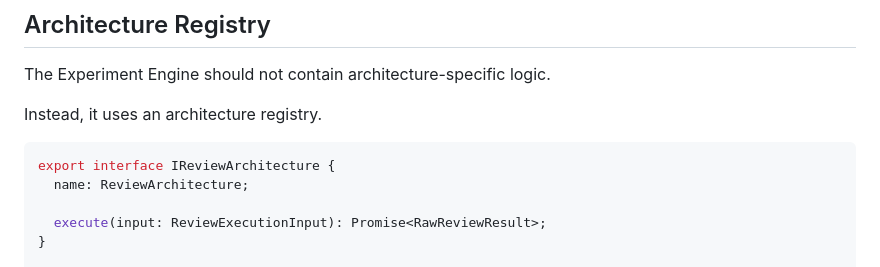
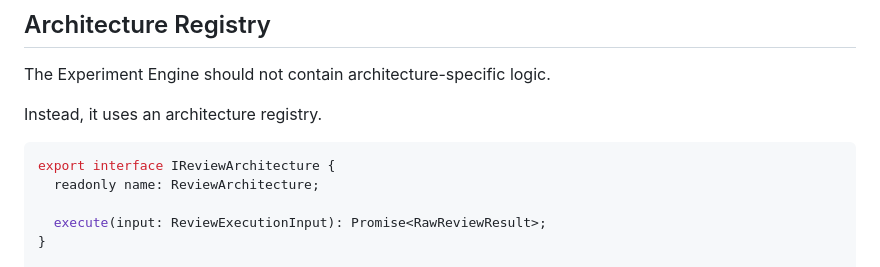
Before and after one commit to SharonHuang77/rap-review-research, a Markdown page: docs/implementaion/01-experiment-engine.md, the part around the change. GitHub-like rendering.

Commit message:
docs(experiment-engine): mark IReviewArchitecture.name readonly to match RFC-03
Completes the contract reconciliation: `name` is `readonly` in
03-review-architecture-framework.md and in the implementation
(src/architectures/review-architecture.ts).

Co-Authored-By: Claude Opus 4.8 (1M context) <noreply@anthropic.com>

````diff
--- a/docs/implementaion/01-experiment-engine.md
+++ b/docs/implementaion/01-experiment-engine.md
@@ -273,7 +273,7 @@ Instead, it uses an architecture registry.
 
 ```ts
 export interface IReviewArchitecture {
-  name: ReviewArchitecture;
+  readonly name: ReviewArchitecture;
 
   execute(input: ReviewExecutionInput): Promise<RawReviewResult>;
 }
````
